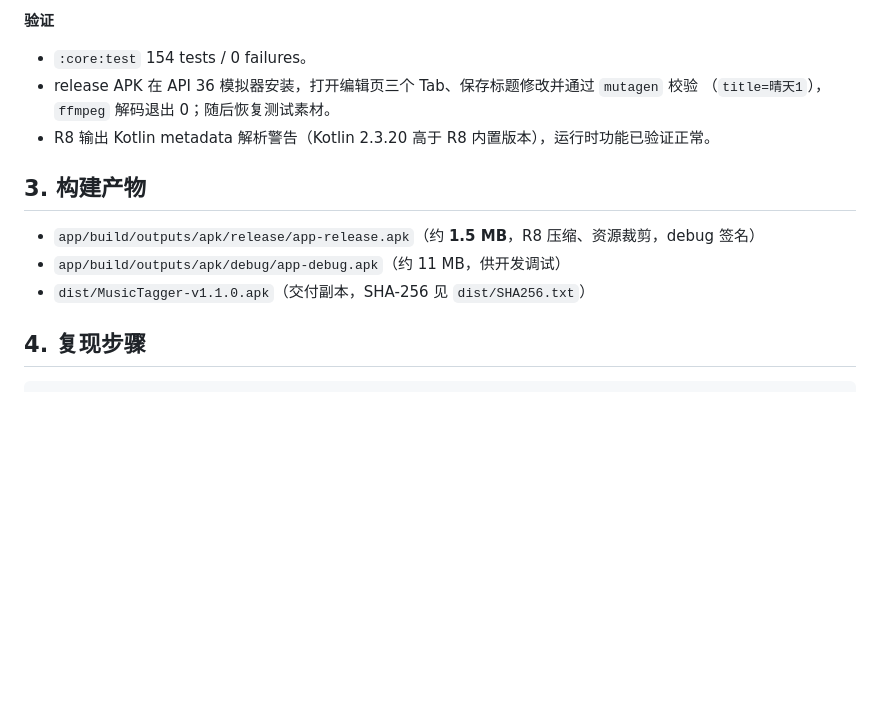
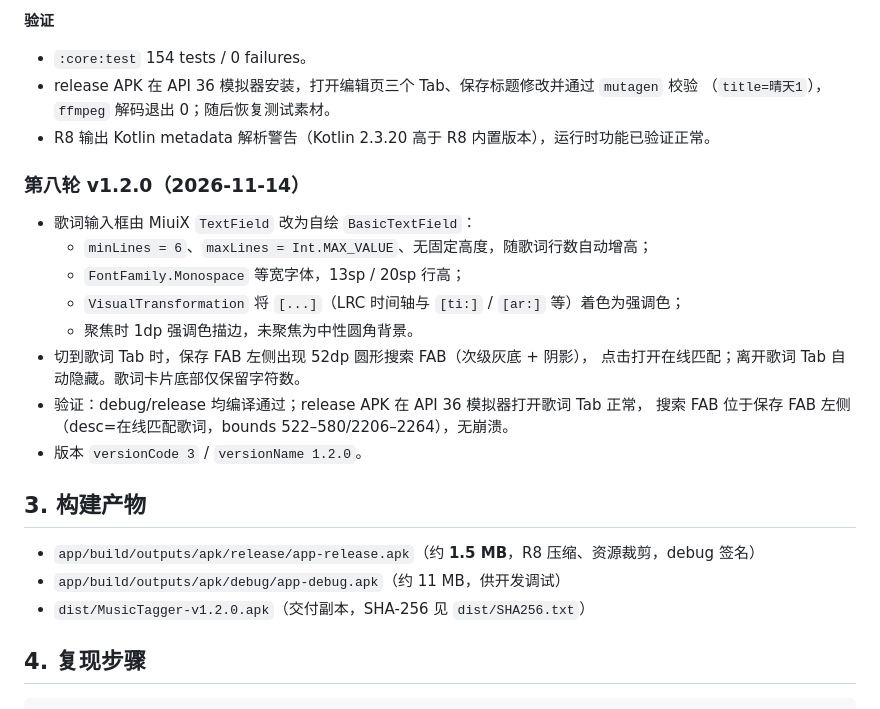
Before and after one commit to Kastorice/MusicTagger, a Markdown page: docs/TEST-REPORT.md, the part around the change. GitHub-like rendering; blank space fills up the shorter version.

```diff
--- a/docs/TEST-REPORT.md
+++ b/docs/TEST-REPORT.md
@@ -196,11 +196,24 @@ MIUI UI 专项验证（均为真机/模拟器截图确认）：
   （`title=晴天1`），`ffmpeg` 解码退出 0；随后恢复测试素材。
 - R8 输出 Kotlin metadata 解析警告（Kotlin 2.3.20 高于 R8 内置版本），运行时功能已验证正常。
 
+### 第八轮 v1.2.0（2026-11-14）
+
+- 歌词输入框由 MiuiX `TextField` 改为自绘 `BasicTextField`：
+  - `minLines = 6`、`maxLines = Int.MAX_VALUE`、无固定高度，随歌词行数自动增高；
+  - `FontFamily.Monospace` 等宽字体，13sp / 20sp 行高；
+  - `VisualTransformation` 将 `[...]`（LRC 时间轴与 `[ti:]` / `[ar:]` 等）着色为强调色；
+  - 聚焦时 1dp 强调色描边，未聚焦为中性圆角背景。
+- 切到歌词 Tab 时，保存 FAB 左侧出现 52dp 圆形搜索 FAB（次级灰底 + 阴影），
+  点击打开在线匹配；离开歌词 Tab 自动隐藏。歌词卡片底部仅保留字符数。
+- 验证：debug/release 均编译通过；release APK 在 API 36 模拟器打开歌词 Tab 正常，
+  搜索 FAB 位于保存 FAB 左侧（desc=在线匹配歌词，bounds 522–580/2206–2264），无崩溃。
+- 版本 `versionCode 3` / `versionName 1.2.0`。
+
 ## 3. 构建产物
 
 - `app/build/outputs/apk/release/app-release.apk`（约 **1.5 MB**，R8 压缩、资源裁剪，debug 签名）
 - `app/build/outputs/apk/debug/app-debug.apk`（约 11 MB，供开发调试）
-- `dist/MusicTagger-v1.1.0.apk`（交付副本，SHA-256 见 `dist/SHA256.txt`）
+- `dist/MusicTagger-v1.2.0.apk`（交付副本，SHA-256 见 `dist/SHA256.txt`）
 
 ## 4. 复现步骤
 
```
Also changed, not shown: README.md (+3 -2 lines), docs/RELEASE_NOTES-v1.2.0.md (added, +40 -0 lines), docs/screenshots/03-lyrics.png, 3 other files.
